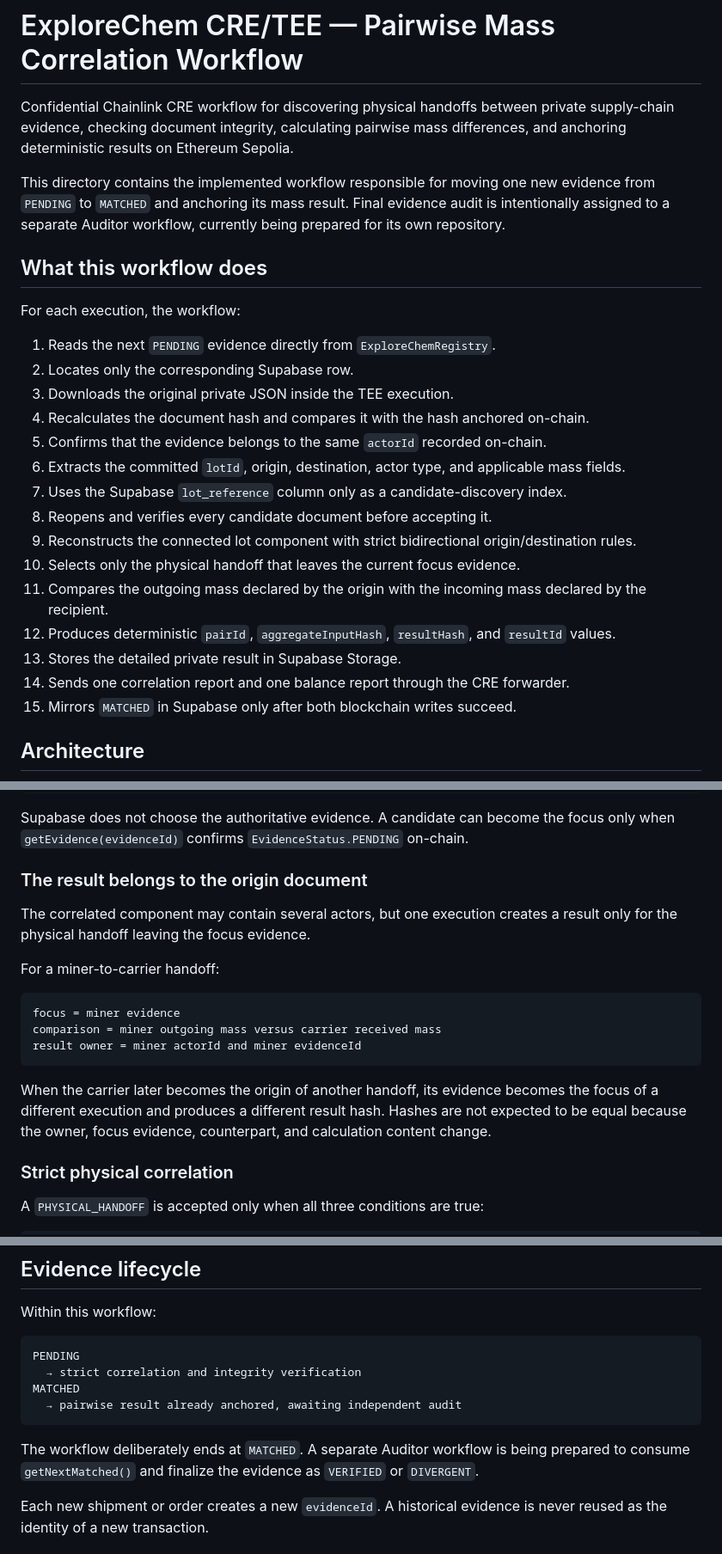
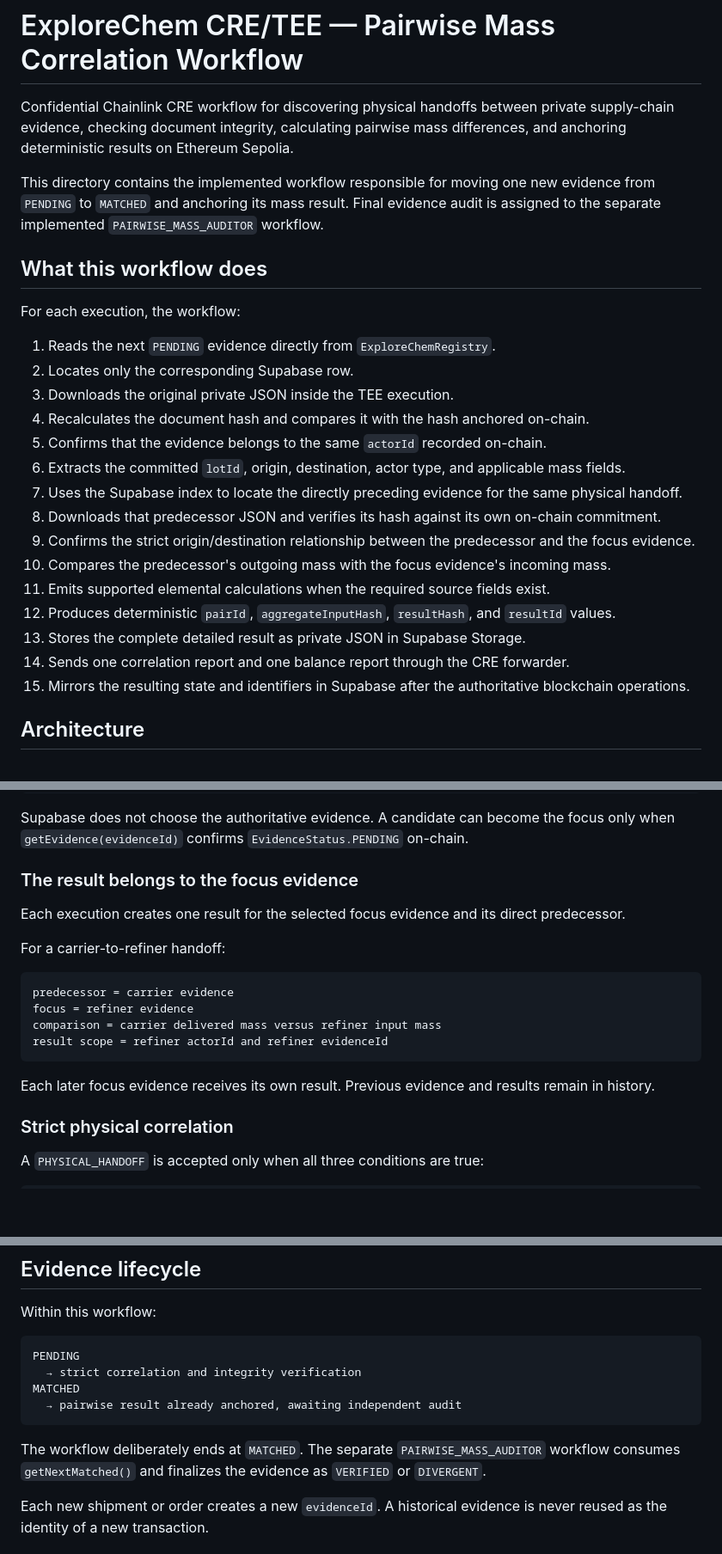
Before and after one commit to armanfm/ExplorerChem, a Markdown page: explorerchem-workflow/README.md, 3 parts joined by grey strips. Shown at 86% size. Rendered like a GitHub page; blank space fills up the shorter version.

````diff
--- a/explorerchem-workflow/README.md
+++ b/explorerchem-workflow/README.md
@@ -2,7 +2,7 @@
 
 Confidential Chainlink CRE workflow for discovering physical handoffs between private supply-chain evidence, checking document integrity, calculating pairwise mass differences, and anchoring deterministic results on Ethereum Sepolia.
 
-This directory contains the implemented workflow responsible for moving one new evidence from `PENDING` to `MATCHED` and anchoring its mass result. Final evidence audit is intentionally assigned to a separate Auditor workflow, currently being prepared for its own repository.
+This directory contains the implemented workflow responsible for moving one new evidence from `PENDING` to `MATCHED` and anchoring its mass result. Final evidence audit is assigned to the separate implemented `PAIRWISE_MASS_AUDITOR` workflow.
 
 ## What this workflow does
 
@@ -14,15 +14,15 @@ For each execution, the workflow:
 4. Recalculates the document hash and compares it with the hash anchored on-chain.
 5. Confirms that the evidence belongs to the same `actorId` recorded on-chain.
 6. Extracts the committed `lotId`, origin, destination, actor type, and applicable mass fields.
-7. Uses the Supabase `lot_reference` column only as a candidate-discovery index.
-8. Reopens and verifies every candidate document before accepting it.
-9. Reconstructs the connected lot component with strict bidirectional origin/destination rules.
-10. Selects only the physical handoff that leaves the current focus evidence.
-11. Compares the outgoing mass declared by the origin with the incoming mass declared by the recipient.
+7. Uses the Supabase index to locate the directly preceding evidence for the same physical handoff.
+8. Downloads that predecessor JSON and verifies its hash against its own on-chain commitment.
+9. Confirms the strict origin/destination relationship between the predecessor and the focus evidence.
+10. Compares the predecessor's outgoing mass with the focus evidence's incoming mass.
+11. Emits supported elemental calculations when the required source fields exist.
 12. Produces deterministic `pairId`, `aggregateInputHash`, `resultHash`, and `resultId` values.
-13. Stores the detailed private result in Supabase Storage.
+13. Stores the complete detailed result as private JSON in Supabase Storage.
 14. Sends one correlation report and one balance report through the CRE forwarder.
-15. Mirrors `MATCHED` in Supabase only after both blockchain writes succeed.
+15. Mirrors the resulting state and identifiers in Supabase after the authoritative blockchain operations.
 
 ## Architecture
 
@@ -53,19 +53,20 @@ getNextPending()
 
 Supabase does not choose the authoritative evidence. A candidate can become the focus only when `getEvidence(evidenceId)` confirms `EvidenceStatus.PENDING` on-chain.
 
-### The result belongs to the origin document
+### The result belongs to the focus evidence
 
-The correlated component may contain several actors, but one execution creates a result only for the physical handoff leaving the focus evidence.
+Each execution creates one result for the selected focus evidence and its direct predecessor.
 
-For a miner-to-carrier handoff:
+For a carrier-to-refiner handoff:
 
 ```text
-focus = miner evidence
-comparison = miner outgoing mass versus carrier received mass
-result owner = miner actorId and miner evidenceId
+predecessor = carrier evidence
+focus = refiner evidence
+comparison = carrier delivered mass versus refiner input mass
+result scope = refiner actorId and refiner evidenceId
 ```
 
-When the carrier later becomes the origin of another handoff, its evidence becomes the focus of a different execution and produces a different result hash. Hashes are not expected to be equal because the owner, focus evidence, counterpart, and calculation content change.
+Each later focus evidence receives its own result. Previous evidence and results remain in history.
 
 ### Strict physical correlation
 
@@ -275,7 +276,7 @@ MATCHED
   → pairwise result already anchored, awaiting independent audit
 ```
 
-The workflow deliberately ends at `MATCHED`. A separate Auditor workflow is being prepared to consume `getNextMatched()` and finalize the evidence as `VERIFIED` or `DIVERGENT`.
+The workflow deliberately ends at `MATCHED`. The separate `PAIRWISE_MASS_AUDITOR` workflow consumes `getNextMatched()` and finalizes the evidence as `VERIFIED` or `DIVERGENT`.
 
 Each new shipment or order creates a new `evidenceId`. A historical evidence is never reused as the identity of a new transaction.
 
````
Also changed, not shown: other parts of explorerchem-workflow/README.md (+12 -12 lines).
